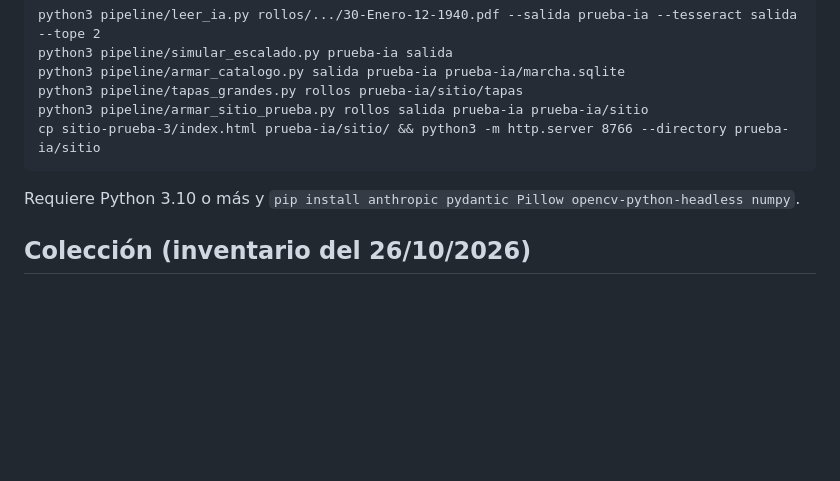
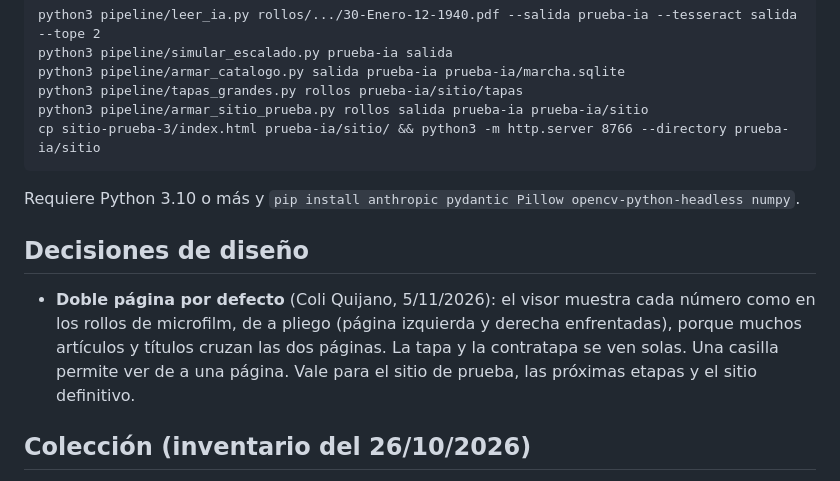
Before and after one commit to coliqui/marcha-online, a Markdown page: README.md, the part around the change. Rendered like a GitHub page; blank space fills up the shorter version.

Commit message:
README: decisión de diseño, vista de doble página por defecto
Co-Authored-By: Claude Opus 5.5 (1M context) <noreply@anthropic.com>

```diff
--- a/README.md
+++ b/README.md
@@ -84,6 +84,10 @@ cp sitio-prueba-3/index.html prueba-ia/sitio/ && python3 -m http.server 8766 --d
 
 Requiere Python 3.10 o más y `pip install anthropic pydantic Pillow opencv-python-headless numpy`.
 
+## Decisiones de diseño
+
+- **Doble página por defecto** (Coli Quijano, 5/11/2026): el visor muestra cada número como en los rollos de microfilm, de a pliego (página izquierda y derecha enfrentadas), porque muchos artículos y títulos cruzan las dos páginas. La tapa y la contratapa se ven solas. Una casilla permite ver de a una página. Vale para el sitio de prueba, las próximas etapas y el sitio definitivo.
+
 ## Colección (inventario del 26/10/2026)
 
 1676 PDFs, 89 GB, en 34 carpetas de rollo. Números 1 a 1674 (julio 1939 a 1974), falta el 1242. Casos especiales: `280-misterio-Mayo-4-1945.pdf`, `Chasque1-Agosto-28-1968.pdf` y `Chasque2-Setiembre-04-1968.pdf`.
```
